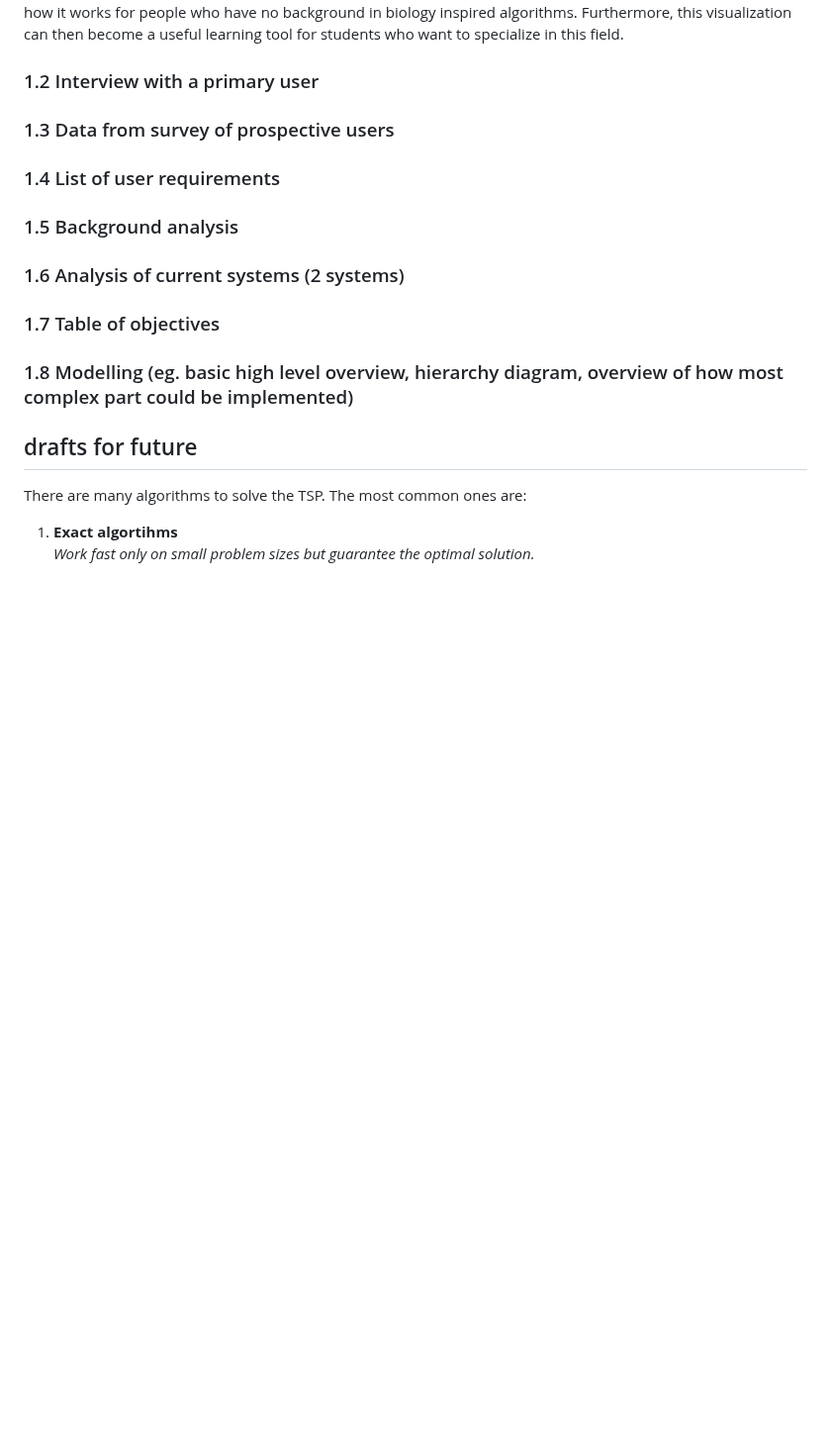
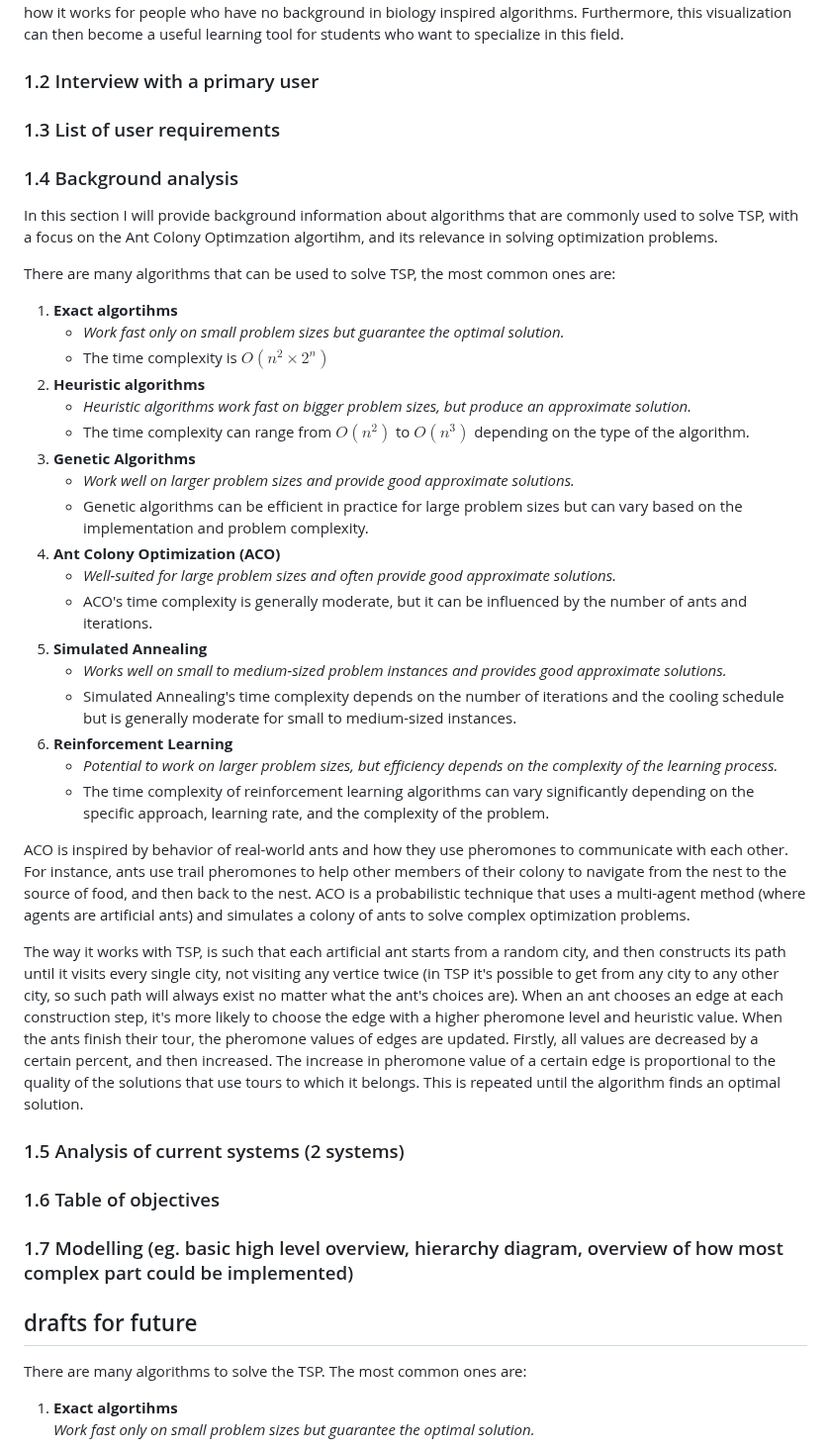
Before and after one commit to voliaanyk/Ant-Colony-Opt-and-Simulated-Annealing-for-Traveling-Salesman-Problem, a Markdown page: project-report.md, the part around the change. Shown at 99% size. Rendered like a GitHub page; blank space fills up the shorter version.

Commit message:
Background analysis

```diff
--- a/project-report.md
+++ b/project-report.md
@@ -13,19 +13,45 @@ Also, I want to build a visualization of the Ant Colony Optimization algorothm,
 
 ### 1.2 Interview with a primary user
 
-### 1.3 Data from survey of prospective users
+### 1.3 List of user requirements
+
+### 1.4 Background analysis
+
+In this section I will provide background information about algorithms that are commonly used to solve TSP, with a focus on the Ant Colony Optimzation algortihm, and its relevance in solving optimization problems.
+
+There are many algorithms that can be used to solve TSP, the most common ones are:
+1. **Exact algortihms**
+    - *Work fast only on small problem sizes but guarantee the optimal solution.*
+    - The time complexity is $O(n^2 \times 2^n)$
+2. **Heuristic algorithms**
+    - *Heuristic algorithms work fast on bigger problem sizes, but produce an approximate solution.*
+    - The time complexity can range from $O(n^2)$ to $O(n^3)$ depending on the type of the algorithm.
+3. **Genetic Algorithms**
+   - *Work well on larger problem sizes and provide good approximate solutions.*
+   - Genetic algorithms can be efficient in practice for large problem sizes but can vary based on the implementation and problem complexity.
+4. **Ant Colony Optimization (ACO)**
+   - *Well-suited for large problem sizes and often provide good approximate solutions.*
+   - ACO's time complexity is generally moderate, but it can be influenced by the number of ants and iterations.
+5. **Simulated Annealing**
+   - *Works well on small to medium-sized problem instances and provides good approximate solutions.*
+   - Simulated Annealing's time complexity depends on the number of iterations and the cooling schedule but is generally moderate for small to medium-sized instances.
+6. **Reinforcement Learning**
+   - *Potential to work on larger problem sizes, but efficiency depends on the complexity of the learning process.*
+   - The time complexity of reinforcement learning algorithms can vary significantly depending on the specific approach, learning rate, and the complexity of the problem.
 
 
 
-### 1.4 List of user requirements
+ACO is inspired by behavior of real-world ants and how they use pheromones to communicate with each other. For instance, ants use trail pheromones to help other members of their colony to navigate from the nest to the source of food, and then back to the nest.
+ACO is a probabilistic technique that uses a multi-agent method (where agents are artificial ants) and simulates a colony of ants to solve complex optimization problems.
 
-### 1.5 Background analysis
+The way it works with TSP, is such that each artificial ant starts from a random city, and then constructs its path until it visits every single city, not visiting any vertice twice (in TSP it's possible to get from any city to any other city, so such path will always exist no matter what the ant's choices are). When an ant chooses an edge at each construction step, it's more likely to choose the edge with a higher pheromone level and heuristic value. When the ants finish their tour, the pheromone values of edges are updated. Firstly, all values are decreased by a certain percent, and then increased.  The increase in pheromone value of a certain edge is proportional to the quality of the solutions that use tours to which it belongs. This is repeated until the algorithm finds an optimal solution.
 
-### 1.6 Analysis of current systems (2 systems)
 
-### 1.7 Table of objectives
+### 1.5 Analysis of current systems (2 systems)
 
-### 1.8 Modelling (eg. basic high level overview, hierarchy diagram, overview of how most complex part could be implemented)
+### 1.6 Table of objectives
+
+### 1.7 Modelling (eg. basic high level overview, hierarchy diagram, overview of how most complex part could be implemented)
 
 
 
```
